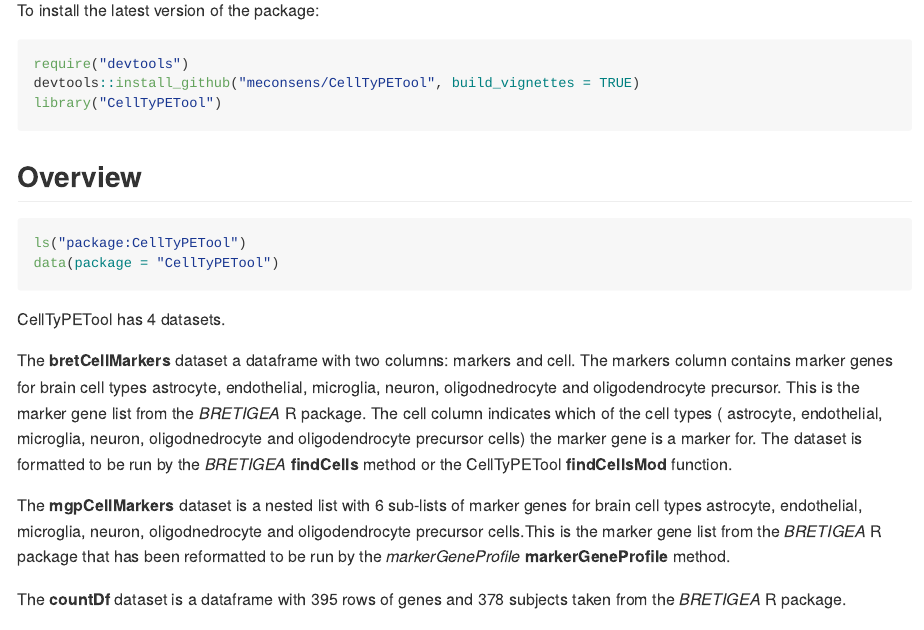
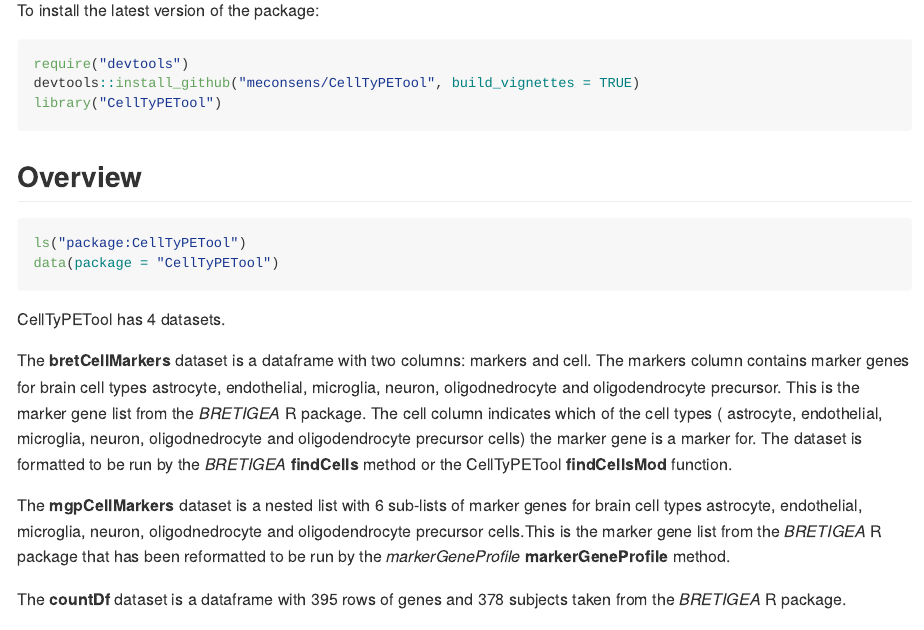
Before and after one commit to meconsens/CellTyPETool, an R Markdown document (README.Rmd): the page in a window 1100 px wide, from 420 px down. The pictures show the output file README.md that the author committed with the source, drawn offline in the style of GitHub.

Commit message:
Updating README to fix typo

````diff
--- a/README.Rmd
+++ b/README.Rmd
@@ -41,7 +41,7 @@ data(package = "CellTyPETool")
 ```
 CellTyPETool has 4 datasets.
 
-The **bretCellMarkers** dataset a dataframe with two columns: markers and cell. The markers column contains marker genes for brain cell types astrocyte, endothelial, microglia, neuron, oligodnedrocyte and oligodendrocyte precursor. This is the marker gene list from the *BRETIGEA* R package. The cell column indicates which of the cell types ( astrocyte, endothelial, microglia, neuron, oligodnedrocyte and oligodendrocyte precursor cells) the marker gene is a marker for. The dataset is formatted to be run by the *BRETIGEA* **findCells** method or the CellTyPETool **findCellsMod** function.
+The **bretCellMarkers** dataset is a dataframe with two columns: markers and cell. The markers column contains marker genes for brain cell types astrocyte, endothelial, microglia, neuron, oligodnedrocyte and oligodendrocyte precursor. This is the marker gene list from the *BRETIGEA* R package. The cell column indicates which of the cell types ( astrocyte, endothelial, microglia, neuron, oligodnedrocyte and oligodendrocyte precursor cells) the marker gene is a marker for. The dataset is formatted to be run by the *BRETIGEA* **findCells** method or the CellTyPETool **findCellsMod** function.
 
 The **mgpCellMarkers** dataset is a nested list with 6 sub-lists of marker genes for brain cell types astrocyte, endothelial, microglia, neuron, oligodnedrocyte and oligodendrocyte precursor cells.This is the marker gene list from the *BRETIGEA* R package that has been reformatted to be run by the *markerGeneProfile* **markerGeneProfile** method.
 
````
Also changed, not shown: README.md.
